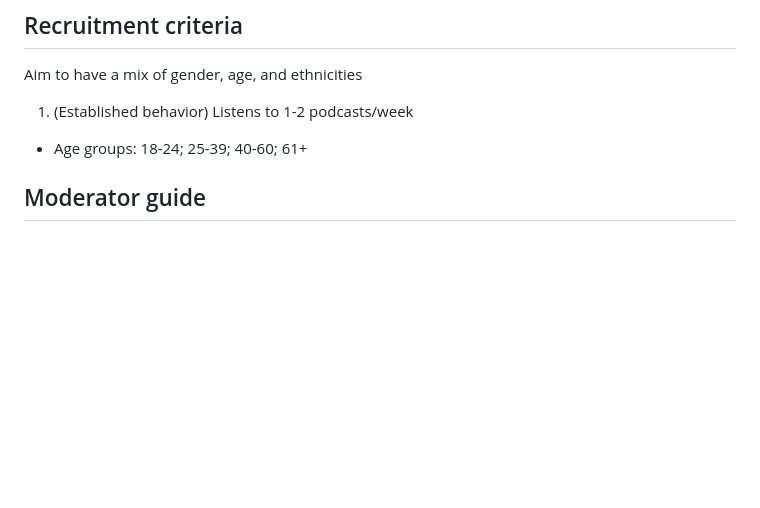
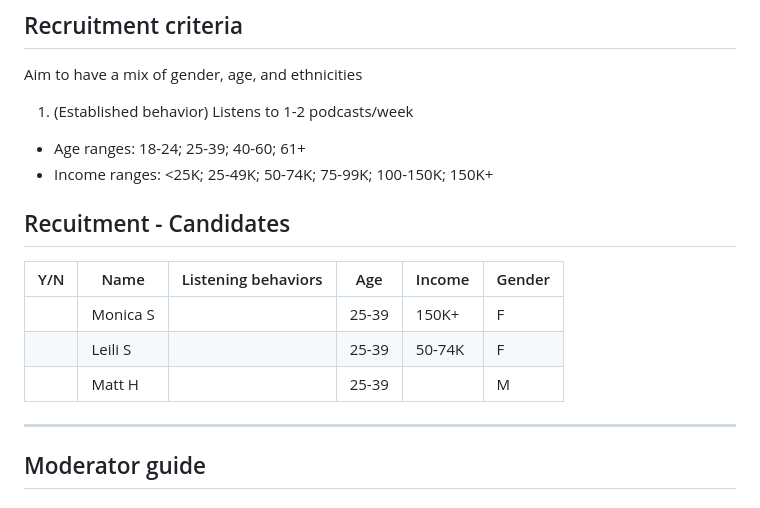
Before and after one commit to tflo-tflo/radio, a Markdown page: documents/# Research brief - Interviews.md, the part around the change. GitHub-like rendering; blank space fills up the shorter version.

Commit message:
Update # Research brief - Interviews.md
Add income brackets and potential participants

```diff
--- a/documents/# Research brief - Interviews.md
+++ b/documents/# Research brief - Interviews.md
@@ -23,7 +23,17 @@ Virtual 1hr long semi-structured interviews with 4-6 North American based partic
 Aim to have a mix of gender, age, and ethnicities
 1. (Established behavior) Listens to 1-2 podcasts/week
 
-- Age groups: 18-24; 25-39; 40-60; 61+
+- Age ranges: 18-24; 25-39; 40-60; 61+
+- Income ranges: <25K; 25-49K; 50-74K; 75-99K; 100-150K; 150K+
+
+## Recuitment - Candidates
+| Y/N | Name | Listening behaviors | Age | Income | Gender
+|---|---|---|---|---|---|
+| | Monica S | | 25-39 | 150K+ | F
+| | Leili S | | 25-39 | 50-74K | F
+| | Matt H | | 25-39 | | M
+
+---
 
 ## Moderator guide
 
```
